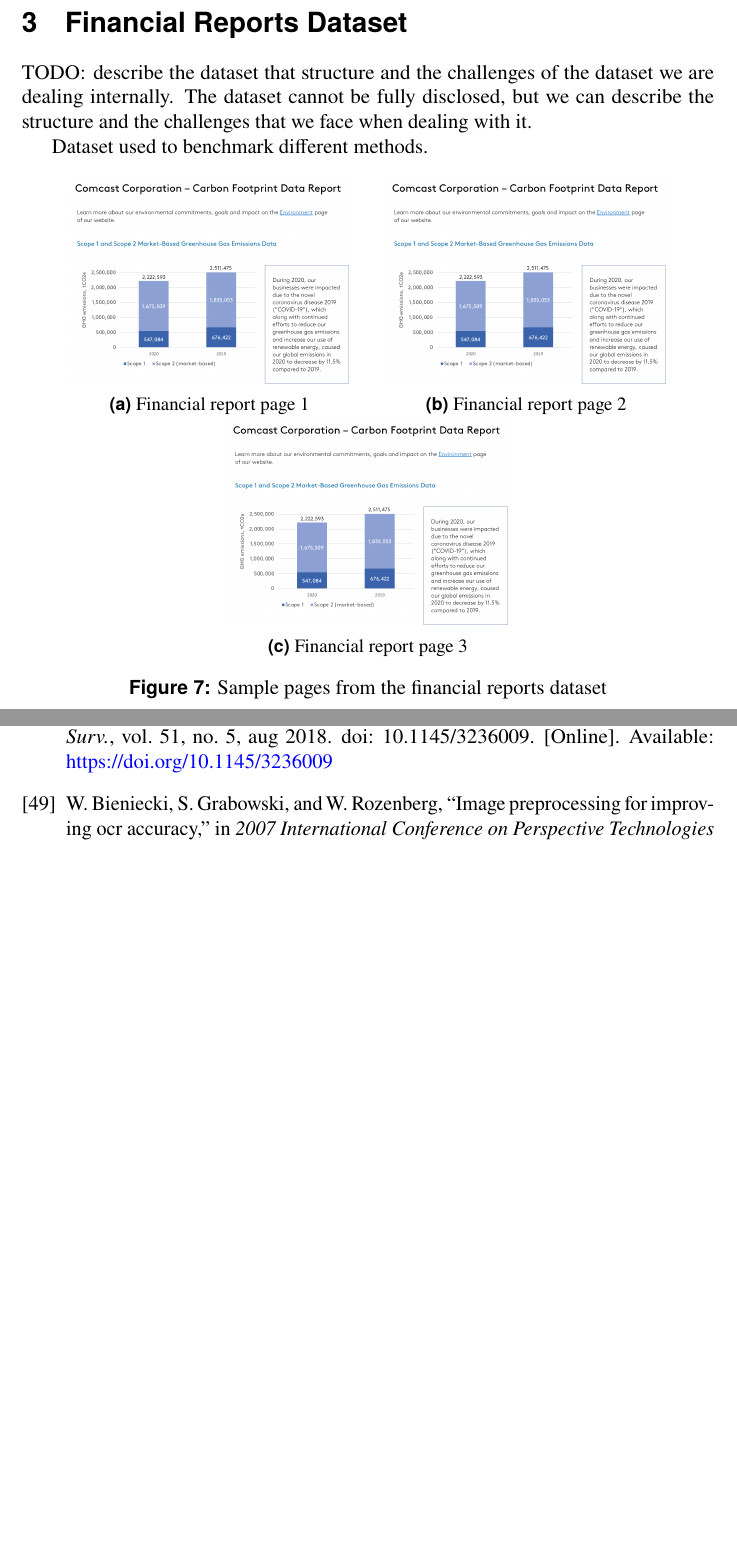
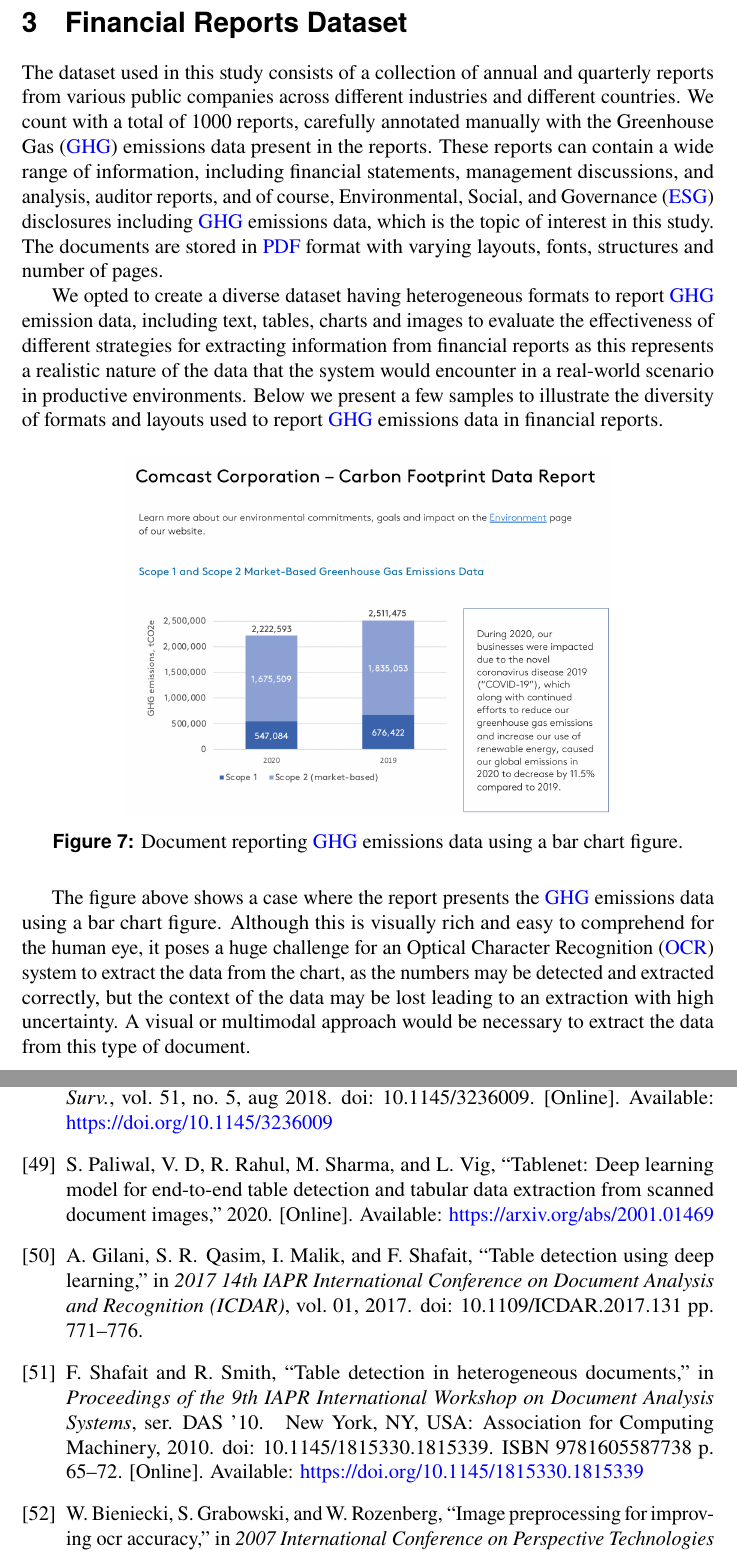
Before and after one commit to gabrielziegler3/master-thesis, a LaTeX thesis (gabrielziegler_master_thesis.tex, which reads references.bib): two parts of pages 23 and 39 of 40 before the commit and two parts of pages 23 and 41 of 42 after it, joined at a grey line, cut so that both start at the same text, the shorter picture padded with empty space. The pictures show the PDF file gabrielziegler_master_thesis.pdf that the author committed with the source.

Commit message:
chore: write on Dataset section

```diff
--- a/gabrielziegler_master_thesis.tex
+++ b/gabrielziegler_master_thesis.tex
@@ -906,31 +906,39 @@
 
 \section{Financial Reports Dataset}
 
-TODO: describe the dataset that structure and the challenges of the dataset we are dealing internally. The dataset cannot be fully disclosed, but we can describe the structure and the challenges that we face when dealing with it.
+The dataset used in this study consists of a collection of annual and quarterly reports from various public companies across different industries and different countries.
+% TODO: Add the number of reports in the dataset
+We count with a total of 1000 reports, carefully annotated manually with the \ac{GHG} emissions data present in the reports.
+These reports can contain a wide range of information, including financial statements, management discussions, and analysis, auditor reports, and of course, \ac{ESG} disclosures including \ac{GHG} emissions data, which is the topic of interest in this study.
+The documents are stored in \ac{PDF} format with varying layouts, fonts, structures and number of pages.
 
-Dataset used to benchmark different methods.
+We opted to create a diverse dataset having heterogeneous formats to report \ac{GHG} emission data, including text, tables, charts and images to evaluate the effectiveness of different strategies for extracting information from financial reports as this represents a realistic nature of the data that the system would encounter in a real-world scenario in productive environments.
+Below we present a few samples to illustrate the diversity of formats and layouts used to report \ac{GHG} emissions data in financial reports.
 
-% display 3 images. 2 at the top and 1 at the bottom
-\begin{figure}[h]
+\begin{figure}[H]
     \centering
-    \begin{subfigure}{0.45\textwidth}
-        \centering
-        \includegraphics[width=0.9\textwidth]{images/ghg_emissions_bar_chart.png}
-        \caption{Financial report page 1}
-        \label{fig:financial_report_1}
-    \end{subfigure}
-    \begin{subfigure}{0.45\textwidth}
-        \centering
-        \includegraphics[width=0.9\textwidth]{images/ghg_emissions_bar_chart.png}
-        \caption{Financial report page 2}
-        \label{fig:financial_report_2}
-    \end{subfigure}
-    \begin{subfigure}{0.45\textwidth}
-        \centering
-        \includegraphics[width=0.9\textwidth]{images/ghg_emissions_bar_chart.png}
-        \caption{Financial report page 3}
-        \label{fig:financial_report_3}
-    \end{subfigure}
-    \caption{Sample pages from the financial reports dataset}
-    \label{fig:financial_reports}
+    \includegraphics[width=0.7\textwidth]{images/ghg_emissions_bar_chart.png}
+    \caption{Document reporting \ac{GHG} emissions data using a bar chart figure.}
+    \label{ghg_emissions_bar_chart}
 \end{figure}
+
+The figure above shows a case where the report presents the \ac{GHG} emissions data using a bar chart figure.
+Although this is visually rich and easy to comprehend for the human eye, it poses a huge challenge for an \ac{OCR} system to extract the data from the chart, as the numbers may be detected and extracted correctly, but the context of the data may be lost leading to an extraction with high uncertainty.
+A visual or multimodal approach would be necessary to extract the data from this type of document.
+
+\begin{figure}[H]
+    \centering
+    \includegraphics[width=0.7\textwidth]{images/ghg_emissions_pie_chart.png}
+    \caption{Document reporting \ac{GHG} emissions data in image with a pie chart.}
+    \label{ghg_emissions_pie_chart}
+\end{figure}
+
+Similarly to figure \ref{ghg_emissions_bar_chart}, the figure above shows a case where the report presents the \ac{GHG} emissions data using a pie chart figure.
+In this case, since we would only be interested in the values presented in the text under the image, the OCR-based approach could lead to a successful extraction of the data, however this is another example to display the diversity of formats that companies use to report key information in their financial reports.
+
+\begin{figure}[H]
+    \centering
+    \includegraphics[width=0.7\textwidth]{images/ghg_emissions_table.png}
+    \caption{Document reporting \ac{GHG} emissions data in a table.}
+    \label{ghg_emissions_table}
+\end{figure}
--- a/references.bib
+++ b/references.bib
@@ -728,3 +728,36 @@
     year={2022},
     url={https://openreview.net/forum?id=EbMuimAbPbs}
 }
+@misc{TableNet2020,
+      title={TableNet: Deep Learning model for end-to-end Table detection and Tabular data extraction from Scanned Document Images},
+      author={Shubham Paliwal and Vishwanath D and Rohit Rahul and Monika Sharma and Lovekesh Vig},
+      year={2020},
+      eprint={2001.01469},
+      archivePrefix={arXiv},
+      primaryClass={cs.CV},
+      url={https://arxiv.org/abs/2001.01469},
+}
+@INPROCEEDINGS{Gilani2017,
+  author={Gilani, Azka and Qasim, Shah Rukh and Malik, Imran and Shafait, Faisal},
+  booktitle={2017 14th IAPR International Conference on Document Analysis and Recognition (ICDAR)},
+  title={Table Detection Using Deep Learning},
+  year={2017},
+  volume={01},
+  number={},
+  pages={771-776},
+  keywords={Layout;Machine learning;Proposals;Text analysis;Portable document format;Transforms;Optical character recognition software;Table Detection;Document Analysis;Deep Learning},
+  doi={10.1109/ICDAR.2017.131}
+}
+@inproceedings{Shafait2010,
+author = {Shafait, Faisal and Smith, Ray},
+title = {Table detection in heterogeneous documents},
+year = {2010},
+isbn = {9781605587738},
+publisher = {Association for Computing Machinery},
+address = {New York, NY, USA},
+url = {https://doi.org/10.1145/1815330.1815339},
+doi = {10.1145/1815330.1815339},
+abstract = {Detecting tables in document images is important since not only do tables contain important information, but also most of the layout analysis methods fail in the presence of tables in the document image. Existing approaches for table detection mainly focus on detecting tables in single columns of text and do not work reliably on documents with varying layouts. This paper presents a practical algorithm for table detection that works with a high accuracy on documents with varying layouts (company reports, newspaper articles, magazine pages, ...). An open source implementation of the algorithm is provided as part of the Tesseract OCR engine. Evaluation of the algorithm on document images from publicly available UNLV dataset shows competitive performance in comparison to the table detection module of a commercial OCR system.},
+booktitle = {Proceedings of the 9th IAPR International Workshop on Document Analysis Systems},
+pages = {65–72},
+numpages = {8},
```
Also changed, not shown: gabrielziegler_master_thesis.pdf, images/ghg_emissions_pie_chart.png (renamed from images/ghg_emissions_chart.png), gabrielziegler_master_thesis.tex (8 more changed lines), references.bib (4 more changed lines).
